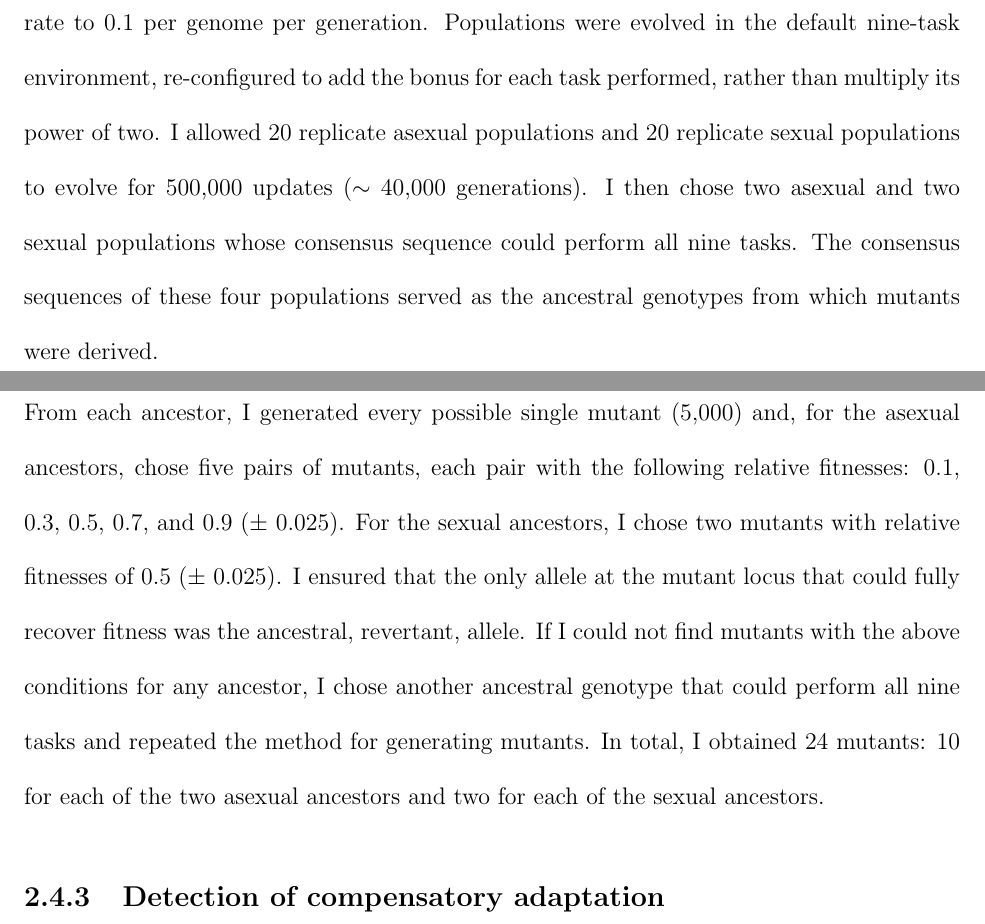
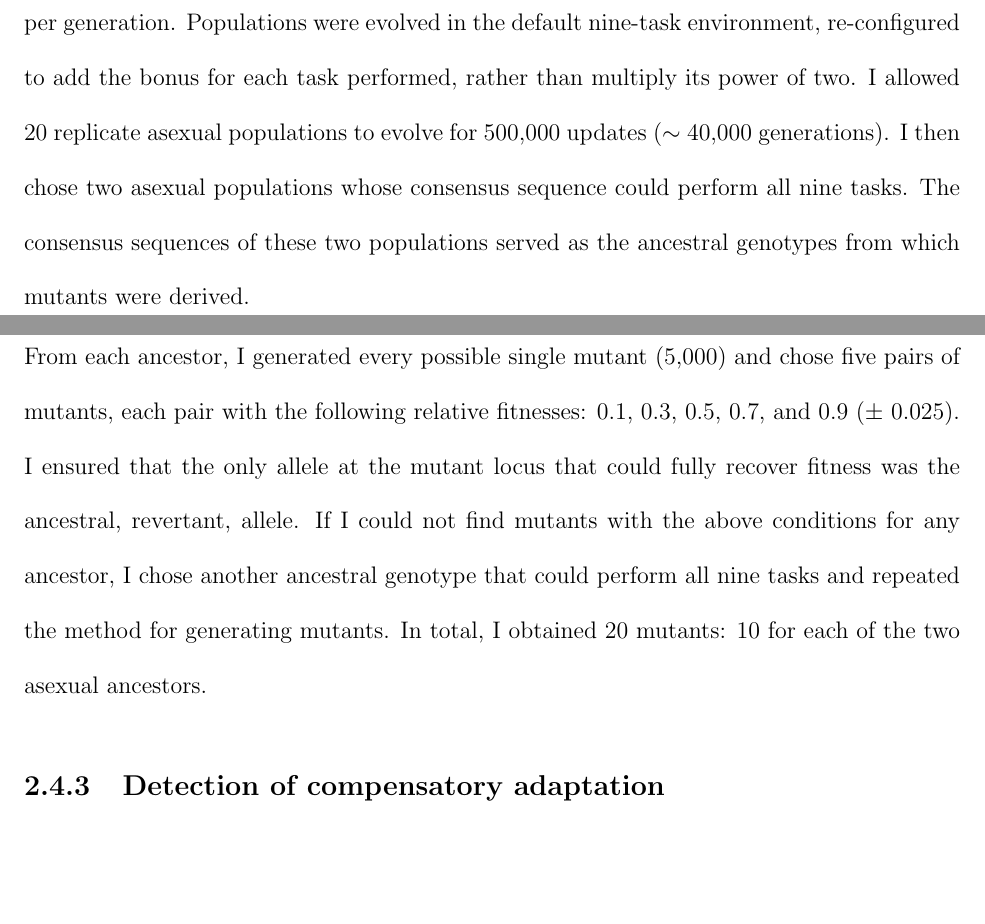
Before and after one commit to redcurry/dissertation, a LaTeX thesis (dissertation.tex, which reads comp_rate.tex): two parts of pages 72 and 73 of 141, joined at a grey line, cut so that both start at the same text, the shorter picture padded with empty space. Compiled offline with pdfLaTeX.

Commit message:
Removed references to sexual populations.

```diff
--- a/comp_rate.tex
+++ b/comp_rate.tex
@@ -921,25 +921,21 @@ re-configured to add the bonus for each task performed,
 rather than multiply its power of two.
 %
 I allowed 20 replicate asexual populations
-and 20 replicate sexual populations
 to evolve for 500,000 updates ($\sim$~40,000 generations).
 %
-I then chose two asexual and two sexual populations
+I then chose two asexual populations
 whose consensus sequence could perform all nine tasks.
 %
-The consensus sequences of these four populations
+The consensus sequences of these two populations
 served as the ancestral genotypes from which mutants were derived.
 
 
 \subsection{Construction and evolution of mutants}
 
 From each ancestor, I generated every possible single mutant (5,000)
-and, for the asexual ancestors, chose five pairs of mutants,
+and chose five pairs of mutants,
 each pair with the following relative fitnesses:
 0.1, 0.3, 0.5, 0.7, and 0.9 ($\pm$~0.025).
-%
-For the sexual ancestors, I chose two mutants
-with relative fitnesses of 0.5 ($\pm$~0.025).
 %
 I ensured that the only allele at the mutant locus
 that could fully recover fitness was the ancestral, revertant, allele.
@@ -948,8 +944,7 @@ If I could not find mutants with the above conditions for any ancestor,
 I chose another ancestral genotype that could perform all nine tasks
 and repeated the method for generating mutants.
 %
-In total, I obtained 24 mutants: 10 for each of the two asexual ancestors
-and two for each of the sexual ancestors.
+In total, I obtained 20 mutants: 10 for each of the two asexual ancestors.
 
 
 \subsection{Detection of compensatory adaptation}
```
Also changed, not shown: comp_rate.tex (2 more changed lines).
